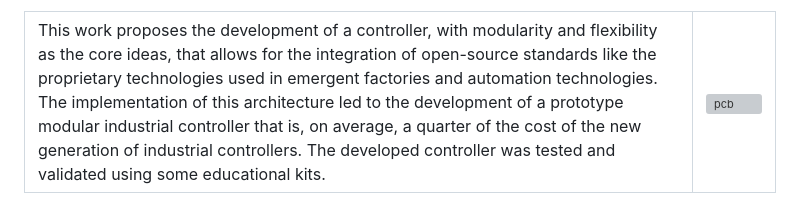
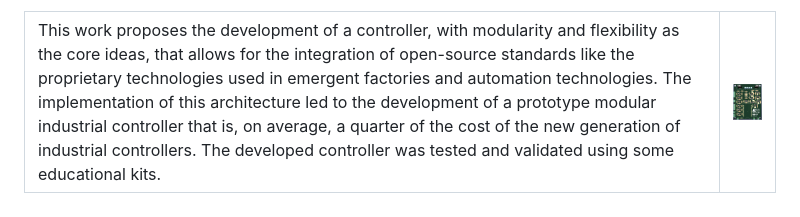
Before and after one commit to NOVA-RICS-Open-Lab/open-modular-controller, a Markdown page: README.md, the part around the change printed below. Rendered like a GitHub page; grey boxes are pictures that could not be loaded.

```diff
--- a/README.md
+++ b/README.md
@@ -21,7 +22,7 @@ Lisbon, 2829-516 Lisbon, Portugal
       This work proposes the development of a controller, with modularity and flexibility as the core ideas, that allows for the integration of open-source standards like the proprietary technologies used in emergent factories and automation technologies. The implementation of this architecture led to the development of a prototype modular industrial controller that is, on average, a quarter of the cost of the new generation of industrial controllers. The developed controller was tested and validated using some educational kits.
     </td>
     <td style="vertical-align: top;">
-      <img style="width: 1100px" src="imgs/PCB_4.jpg" alt="pcb" width="200"/>
+      <img style="width: 1100px" src="imgs/pcb.jpg" alt="pcb" width="200"/>
     </td>
   </tr>
 </table>
```
Also changed, not shown: other parts of README.md (+2 -1 lines).
